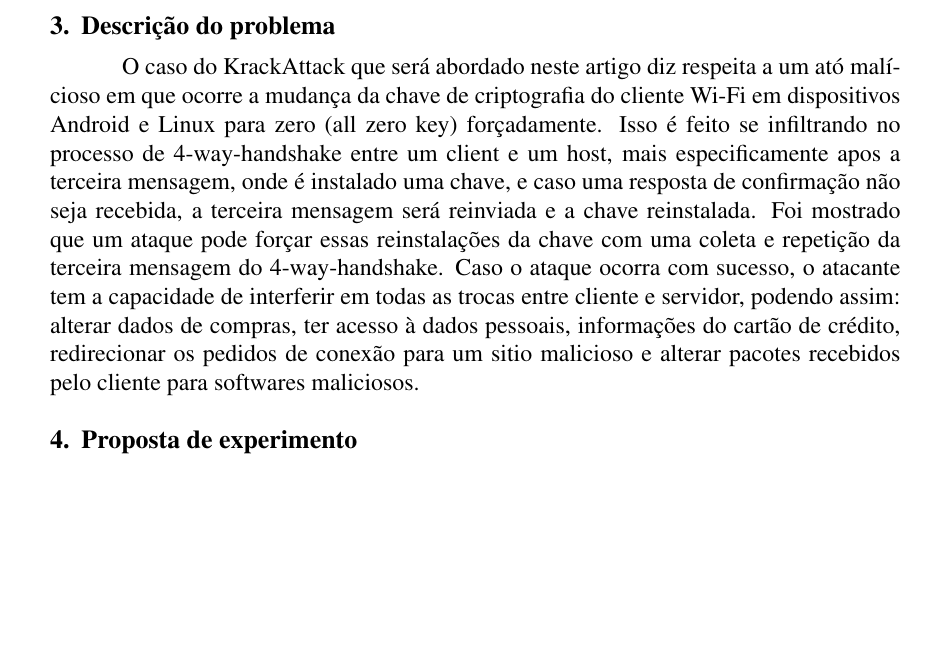
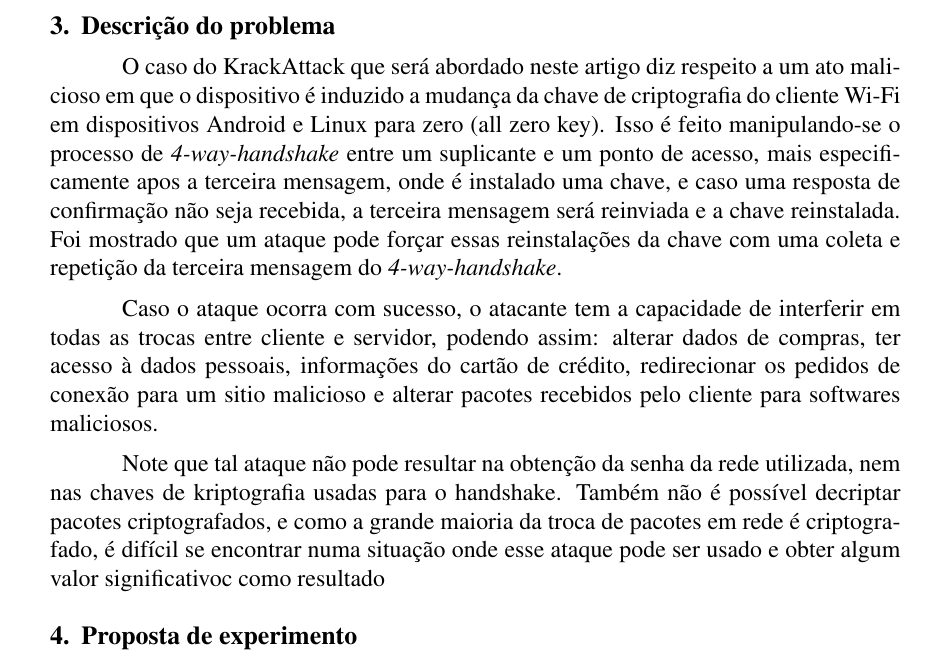
Before and after one commit to lipegemmal/Krack_Attack_Report, a LaTeX paper (sbc-template.tex): part of page 3 of 3, cut so that both start at the same text, the shorter picture padded with empty space. Compiled offline with pdfLaTeX.

Commit message:
arthur stuff

```diff
--- a/sbc-template.tex
+++ b/sbc-template.tex
@@ -62,7 +62,11 @@ Embora o ataque destine-se à interceptação de dados sem a necessidade de se c
 Todas as ferramentas até o momento liberadas destinam-se somente a testes. Nenhuma ferramenta capaz de efetivamente realizar o ataque foi publicada, embora o autor tenha exibido em vídeo uma prova de conceito em funcionamento da exploração do caso particular em que uma chave composta somente de zeros é reinstalada.
 
 \section{Descrição do problema}
-O caso do KrackAttack que será abordado neste artigo diz respeita a um ató malícioso em que ocorre a mudança da chave de criptografia do cliente Wi-Fi em dispositivos Android e Linux  para zero (all zero key) forçadamente. Isso é feito se infiltrando no processo de 4-way-handshake entre um client e um host, mais especificamente apos a terceira mensagem, onde é instalado uma chave, e caso uma resposta de confirmação não seja recebida, a terceira mensagem será reinviada e a chave reinstalada. Foi mostrado que um ataque pode forçar essas reinstalações da chave com uma coleta e repetição da terceira mensagem do 4-way-handshake. Caso o ataque ocorra com sucesso, o atacante tem a capacidade de interferir em todas as trocas entre cliente e servidor, podendo assim: alterar dados de compras, ter acesso à dados pessoais, informações do cartão de crédito, redirecionar os pedidos de conexão para um sitio malicioso e alterar pacotes recebidos pelo cliente para softwares maliciosos.
+O caso do KrackAttack que será abordado neste artigo diz respeito a um ato malicioso em que o dispositivo é induzido a mudança da chave de criptografia do cliente Wi-Fi em dispositivos Android e Linux  para zero (all zero key). Isso é feito manipulando-se o processo de \textit{4-way-handshake} entre um suplicante e um ponto de acesso, mais especificamente apos a terceira mensagem, onde é instalado uma chave, e caso uma resposta de confirmação não seja recebida, a terceira mensagem será reinviada e a chave reinstalada. Foi mostrado que um ataque pode forçar essas reinstalações da chave com uma coleta e repetição da terceira mensagem do \textit{4-way-handshake}.
+
+Caso o ataque ocorra com sucesso, o atacante tem a capacidade de interferir em todas as trocas entre cliente e servidor, podendo assim: alterar dados de compras, ter acesso à dados pessoais, informações do cartão de crédito, redirecionar os pedidos de conexão para um sitio malicioso e alterar pacotes recebidos pelo cliente para softwares maliciosos.
+
+Note que tal ataque não pode resultar na obtenção da senha da rede utilizada, nem nas chaves de kriptografia usadas para o handshake. Também não é possível decriptar pacotes criptografados, e como a grande maioria da troca de pacotes em rede é criptografado, é difícil se encontrar numa situação onde esse ataque pode ser usado e obter algum valor significativoc como resultado
 
 
 \section{Proposta de experimento}
```
